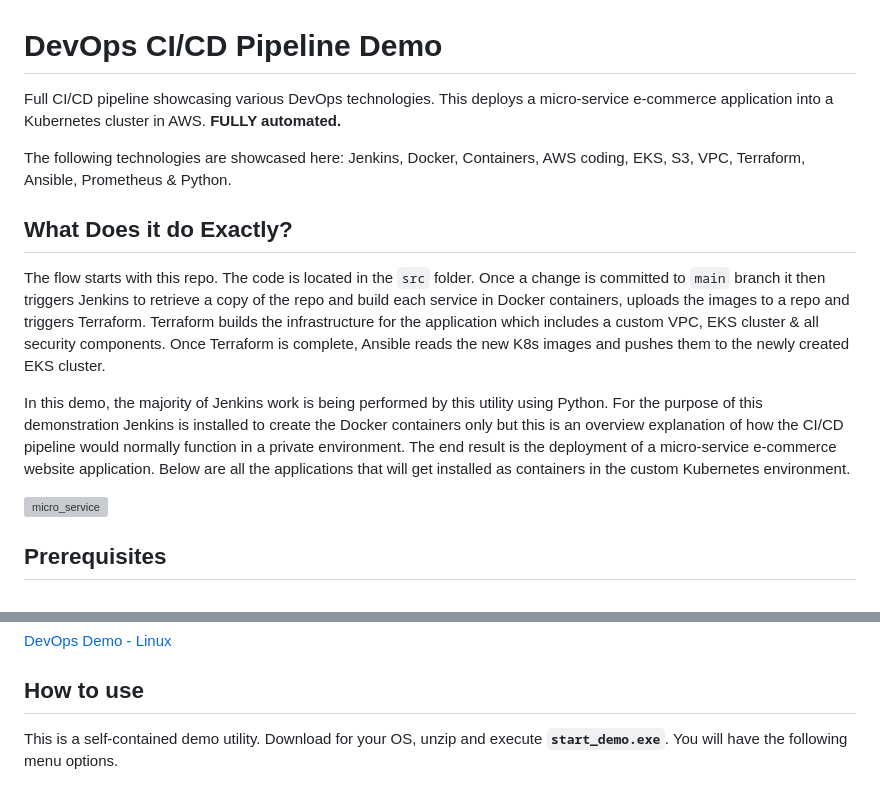
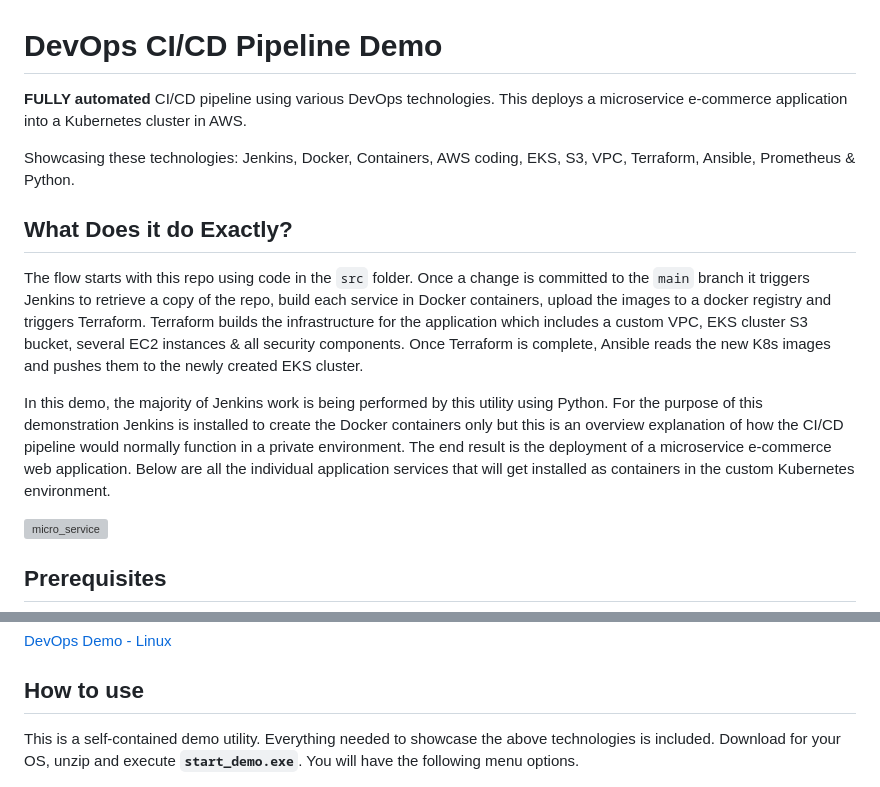
Before and after one commit to madzumo/DevOps-Pipeline, a Markdown page: README.md, 2 parts joined by grey strips. GitHub-like rendering; grey boxes are pictures that could not be loaded.

```diff
--- a/README.md
+++ b/README.md
@@ -1,22 +1,22 @@
 # DevOps CI/CD Pipeline Demo
 
-Full CI/CD pipeline showcasing various DevOps technologies.
-This deploys a micro-service e-commerce application into a Kubernetes cluster in AWS. **FULLY automated.**
+**FULLY automated** CI/CD pipeline using various DevOps technologies.
+This deploys a microservice e-commerce application into a Kubernetes cluster in AWS.
 
-The following technologies are showcased here: Jenkins, Docker, Containers, AWS coding, EKS, S3, VPC, Terraform, Ansible, Prometheus & Python.
+Showcasing these technologies: Jenkins, Docker, Containers, AWS coding, EKS, S3, VPC, Terraform, Ansible, Prometheus & Python.
 
 ## What Does it do Exactly?
 
-The flow starts with this repo. The code is located in the `src` folder. Once a change is committed to `main` branch it then
-triggers Jenkins to retrieve a copy of the repo and build each service in Docker containers, uploads the images to a repo
-and triggers Terraform. Terraform builds the infrastructure for the application which includes a custom VPC, EKS cluster
-& all security components. Once Terraform is complete, Ansible reads the
+The flow starts with this repo using code in the `src` folder. Once a change is committed to the `main` branch it
+triggers Jenkins to retrieve a copy of the repo, build each service in Docker containers, upload the images to a docker
+registry and triggers Terraform. Terraform builds the infrastructure for the application which includes a custom VPC, EKS cluster
+S3 bucket, several EC2 instances & all security components. Once Terraform is complete, Ansible reads the
 new K8s images and pushes them to the newly created EKS cluster.
 
 In this demo, the majority of Jenkins work is being performed by this utility
 using Python. For the purpose of this demonstration Jenkins is installed to create the Docker containers only but this is
-an overview explanation of how the CI/CD pipeline would normally function in a private environment. The end result is the deployment of a micro-service
-e-commerce website application. Below are all the applications that will get installed as containers in the custom Kubernetes environment.
+an overview explanation of how the CI/CD pipeline would normally function in a private environment. The end result is the deployment of a microservice
+e-commerce web application. Below are all the individual application services that will get installed as containers in the custom Kubernetes environment.
 
 ![micro_service](media/microsevice.png)
 
@@ -35,7 +35,7 @@ on your workstation.
 
 ## How to use
 
-This is a self-contained demo utility. Download for your OS, unzip and execute **`start_demo.exe`**.
+This is a self-contained demo utility. Everything needed to showcase the above technologies is included. Download for your OS, unzip and execute **`start_demo.exe`**.
 You will have the following menu options.
 
 ![Menu](media/menu.png)
```
